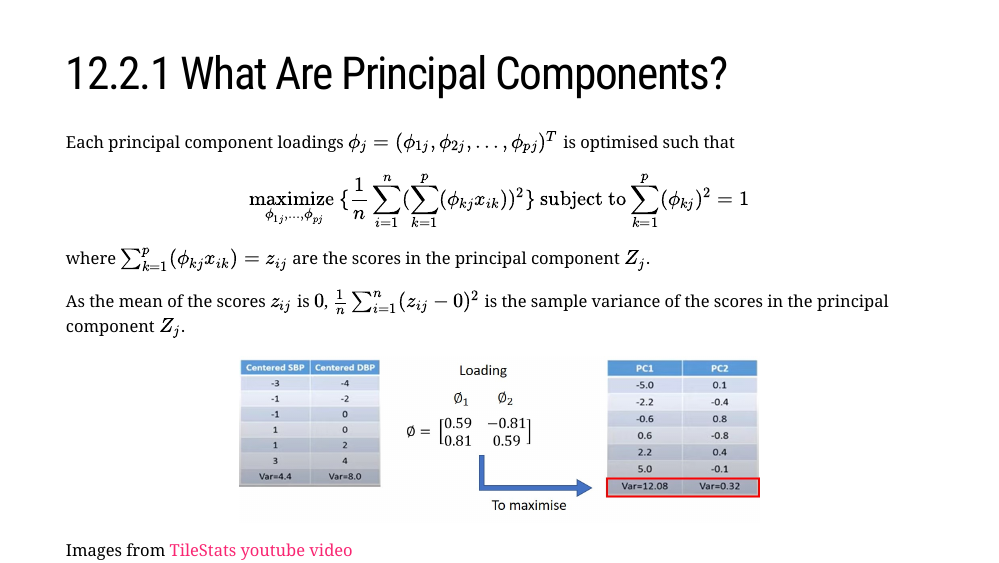
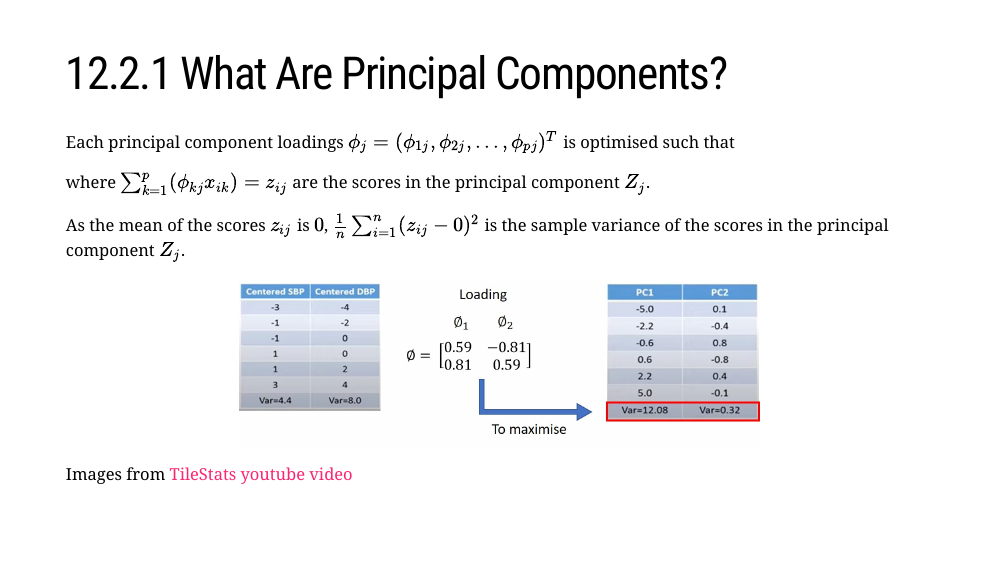
Before and after one commit to JauntyJJS/islr2-bookclub-cohort3-chapter12, an R Markdown document (index.Rmd): page 8 of 55. The pictures show the slides in the output file index.html that the author committed with the source; the slides are laid out offline by our stand-in for remark.js, each with all of its steps uncovered, in fonts that may differ from those the slides ask for, and without slide numbers, shadows or browser add-ons; a font, style sheet, LaTeX package, included part or bibliography that could not be used is replaced or left out.

```diff
--- a/index.Rmd
+++ b/index.Rmd
@@ -217,8 +217,6 @@
 # 12.2.1 What Are Principal Components?
 
 Each principal component loadings $\phi_{j} = (\phi_{1j}, \phi_{2j}, . . ., \phi_{pj})^{T}$ is optimised such that
-
-$$\underset{{\phi_{1j},...,\phi_{pj}}}{\text{maximize}\space} \{ \frac{1}{n} \sum_{i=1}^{n}( \sum_{k=1}^{p}(\phi_{kj}x_{ik}))^2 \}  \space \text{subject to} \sum_{k=1}^{p}(\phi_{kj})^2 = 1$$
 
 where $\sum_{k=1}^{p}(\phi_{kj}x_{ik}) = z_{ij}$ are the scores in the principal component $Z_j$.
 
```
Also changed, not shown: index.html.
